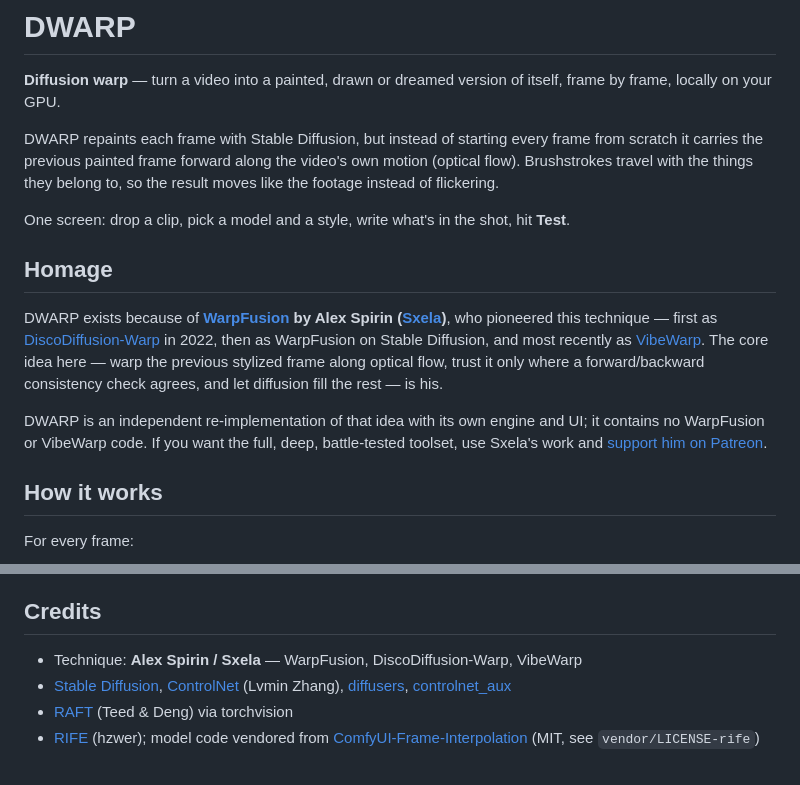
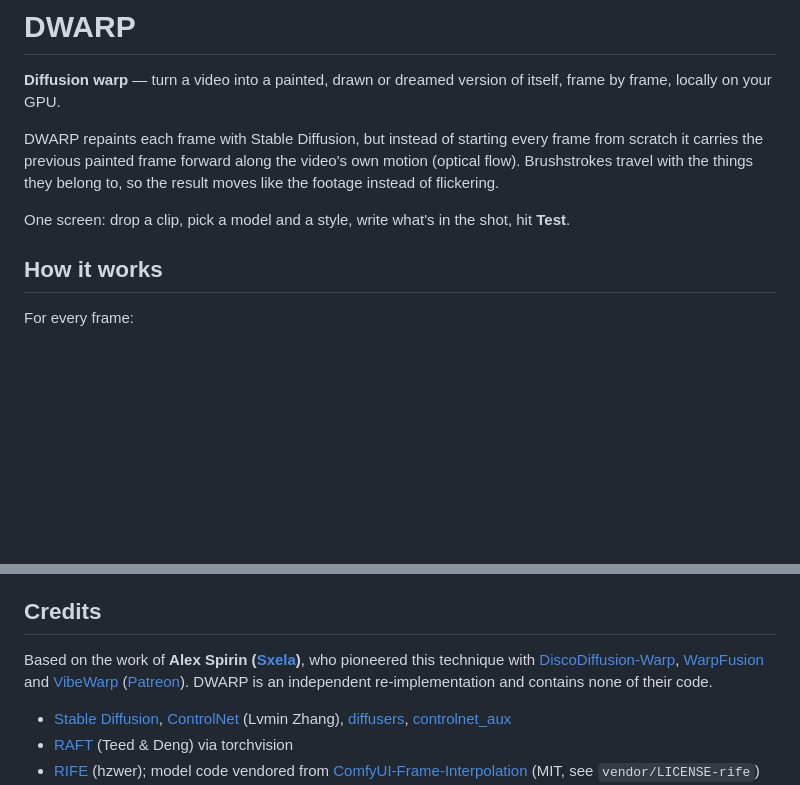
Before and after one commit to spiritform/dwarp, a Markdown page: README.md, 2 parts joined by grey strips. GitHub-like rendering; blank space fills up the shorter version.

Commit message:
README: fold the homage into Credits (Based on the work of...)
Co-Authored-By: Claude Opus 5.5 (1M context) <noreply@anthropic.com>

```diff
--- a/README.md
+++ b/README.md
@@ -7,18 +7,6 @@ carries the previous painted frame forward along the video's own motion (optical
 travel with the things they belong to, so the result moves like the footage instead of flickering.
 
 One screen: drop a clip, pick a model and a style, write what's in the shot, hit **Test**.
-
-## Homage
-
-DWARP exists because of **[WarpFusion](https://github.com/Sxela/WarpFusion) by Alex Spirin ([Sxela](https://github.com/Sxela))**,
-who pioneered this technique — first as [DiscoDiffusion-Warp](https://github.com/Sxela/DiscoDiffusion-Warp) in 2022,
-then as WarpFusion on Stable Diffusion, and most recently as [VibeWarp](https://github.com/Sxela/VibeWarp).
-The core idea here — warp the previous stylized frame along optical flow, trust it only where a
-forward/backward consistency check agrees, and let diffusion fill the rest — is his.
-
-DWARP is an independent re-implementation of that idea with its own engine and UI; it contains no
-WarpFusion or VibeWarp code. If you want the full, deep, battle-tested toolset, use Sxela's work and
-[support him on Patreon](https://www.patreon.com/sxela).
 
 ## How it works
 
@@ -59,7 +47,8 @@ checked against its SHA-256.
 
 ## Credits
 
-- Technique: **Alex Spirin / Sxela** — WarpFusion, DiscoDiffusion-Warp, VibeWarp
+Based on the work of **Alex Spirin ([Sxela](https://github.com/Sxela))**, who pioneered this technique with [DiscoDiffusion-Warp](https://github.com/Sxela/DiscoDiffusion-Warp), [WarpFusion](https://github.com/Sxela/WarpFusion) and [VibeWarp](https://github.com/Sxela/VibeWarp) ([Patreon](https://www.patreon.com/sxela)). DWARP is an independent re-implementation and contains none of their code.
+
 - [Stable Diffusion](https://github.com/CompVis/stable-diffusion), [ControlNet](https://github.com/lllyasviel/ControlNet) (Lvmin Zhang), [diffusers](https://github.com/huggingface/diffusers), [controlnet_aux](https://github.com/huggingface/controlnet_aux)
 - [RAFT](https://github.com/princeton-vl/RAFT) (Teed & Deng) via torchvision
 - [RIFE](https://github.com/hzwer/Practical-RIFE) (hzwer); model code vendored from [ComfyUI-Frame-Interpolation](https://github.com/Fannovel16/ComfyUI-Frame-Interpolation) (MIT, see `vendor/LICENSE-rife`)
```
